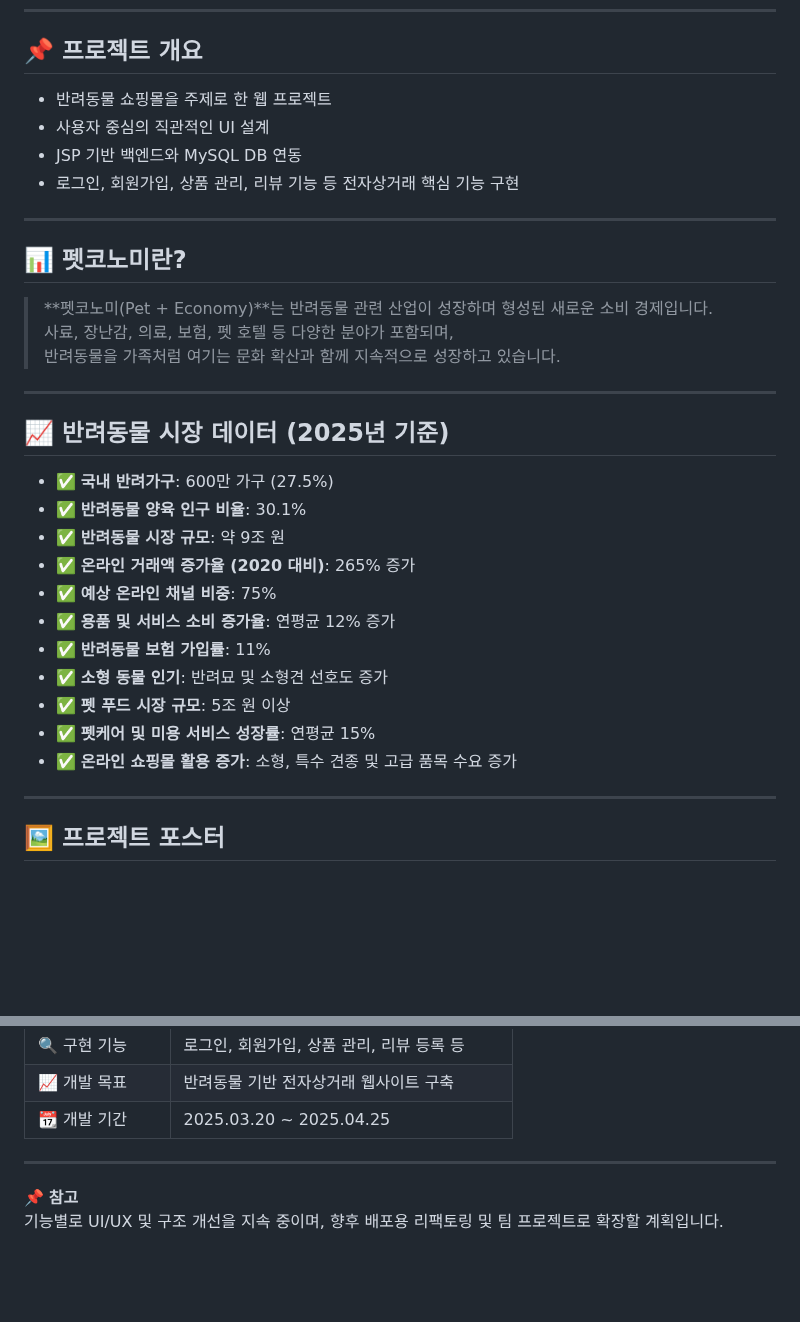
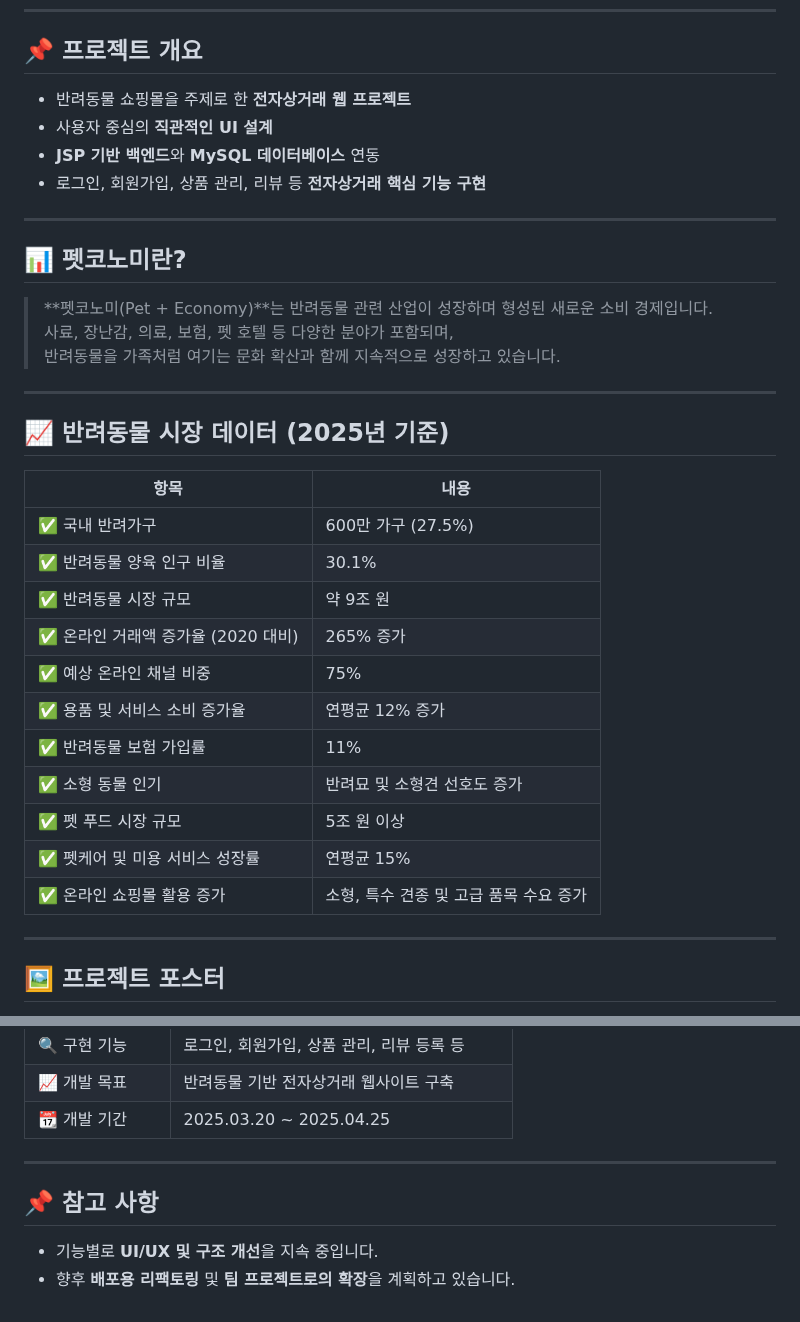
Before and after one commit to si-00841/personal_project, a Markdown page: README.md, 2 parts joined by grey strips. Drawn GitHub-style; blank space fills up the shorter version.

```diff
--- a/README.md
+++ b/README.md
@@ -7,35 +7,36 @@
 
 ## 📌 프로젝트 개요
 
-- 반려동물 쇼핑몰을 주제로 한 웹 프로젝트
-- 사용자 중심의 직관적인 UI 설계
-- JSP 기반 백엔드와 MySQL DB 연동
-- 로그인, 회원가입, 상품 관리, 리뷰 기능 등 전자상거래 핵심 기능 구현
+- 반려동물 쇼핑몰을 주제로 한 **전자상거래 웹 프로젝트**
+- 사용자 중심의 **직관적인 UI 설계**
+- **JSP 기반 백엔드**와 **MySQL 데이터베이스** 연동
+- 로그인, 회원가입, 상품 관리, 리뷰 등 **전자상거래 핵심 기능 구현**
 
 ---
 
 ## 📊 펫코노미란?
 
 > **펫코노미(Pet + Economy)**는 반려동물 관련 산업이 성장하며 형성된 새로운 소비 경제입니다.
-사료, 장난감, 의료, 보험, 펫 호텔 등 다양한 분야가 포함되며,
-반려동물을 가족처럼 여기는 문화 확산과 함께 지속적으로 성장하고 있습니다.
+> 사료, 장난감, 의료, 보험, 펫 호텔 등 다양한 분야가 포함되며,
+> 반려동물을 가족처럼 여기는 문화 확산과 함께 지속적으로 성장하고 있습니다.
 
 ---
 
 ## 📈 반려동물 시장 데이터 (2025년 기준)
 
-- ✅ **국내 반려가구**: 600만 가구 (27.5%)
-- ✅ **반려동물 양육 인구 비율**: 30.1%
-- ✅ **반려동물 시장 규모**: 약 9조 원
-- ✅ **온라인 거래액 증가율 (2020 대비)**: 265% 증가
-- ✅ **예상 온라인 채널 비중**: 75%
-- ✅ **용품 및 서비스 소비 증가율**: 연평균 12% 증가
-- ✅ **반려동물 보험 가입률**: 11%
-- ✅ **소형 동물 인기**: 반려묘 및 소형견 선호도 증가
-- ✅ **펫 푸드 시장 규모**: 5조 원 이상
-- ✅ **펫케어 및 미용 서비스 성장률**: 연평균 15%
-- ✅ **온라인 쇼핑몰 활용 증가**: 소형, 특수 견종 및 고급 품목 수요 증가
-
+| 항목 | 내용 |
+|------|------|
+| ✅ 국내 반려가구 | 600만 가구 (27.5%) |
+| ✅ 반려동물 양육 인구 비율 | 30.1% |
+| ✅ 반려동물 시장 규모 | 약 9조 원 |
+| ✅ 온라인 거래액 증가율 (2020 대비) | 265% 증가 |
+| ✅ 예상 온라인 채널 비중 | 75% |
+| ✅ 용품 및 서비스 소비 증가율 | 연평균 12% 증가 |
+| ✅ 반려동물 보험 가입률 | 11% |
+| ✅ 소형 동물 인기 | 반려묘 및 소형견 선호도 증가 |
+| ✅ 펫 푸드 시장 규모 | 5조 원 이상 |
+| ✅ 펫케어 및 미용 서비스 성장률 | 연평균 15% |
+| ✅ 온라인 쇼핑몰 활용 증가 | 소형, 특수 견종 및 고급 품목 수요 증가 |
 
 ---
 
@@ -136,5 +132,7 @@
 
 ---
 
-📌 **참고**
-기능별로 UI/UX 및 구조 개선을 지속 중이며, 향후 배포용 리팩토링 및 팀 프로젝트로 확장할 계획입니다.
+## 📌 참고 사항
+
+- 기능별로 **UI/UX 및 구조 개선**을 지속 중입니다.
+- 향후 **배포용 리팩토링** 및 **팀 프로젝트로의 확장**을 계획하고 있습니다.
```
Also changed, not shown: other parts of README.md (+22 -27 lines).
